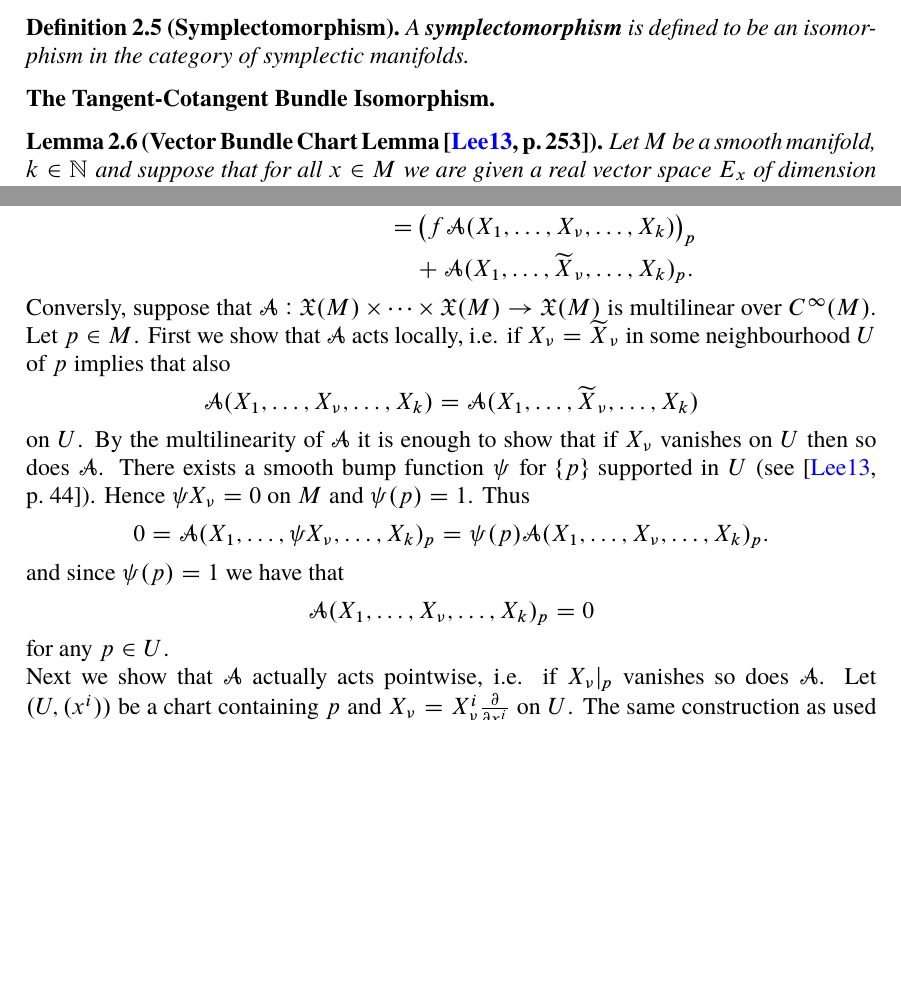
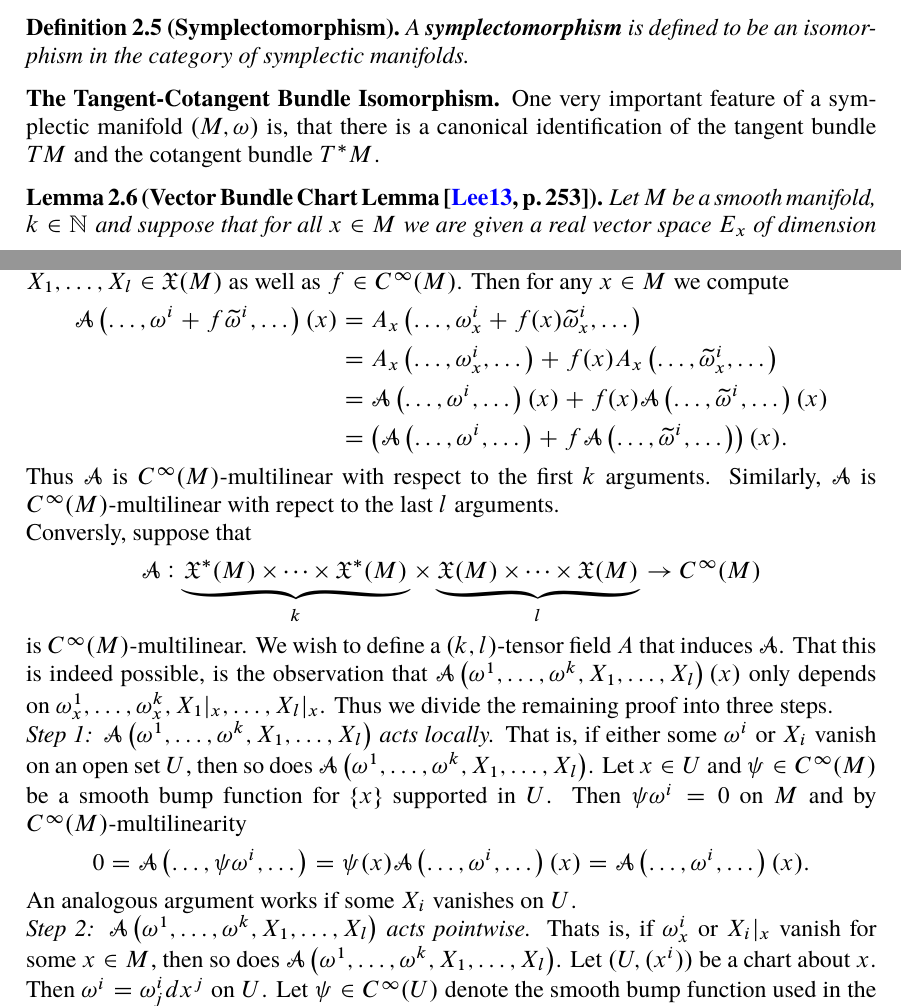
Before and after one commit to TheGeekGreek/autumn_18, a LaTeX thesis (classical_mechanics/main.tex, which reads classical_mechanics/symplectic_geometry.tex, classical_mechanics/tensor_fields.tex): two parts of pages 23 and 29 of 32, joined at a grey line, cut so that both start at the same text, the shorter picture padded with empty space. The pictures show the PDF file classical_mechanics/main.pdf that the author committed with the source.

Commit message:
tensor characterisation lemma done

```diff
--- a/classical_mechanics/symplectic_geometry.tex
+++ b/classical_mechanics/symplectic_geometry.tex
@@ -30,6 +30,8 @@ Recall that a form $\omega$ on a smooth manifold $M$ is said to be \emph{closed}
 \end{definition}
 
 \subsection*{The Tangent-Cotangent Bundle Isomorphism}
+One very important feature of a symplectic manifold $(M,\omega)$ is, that there is a canonical identification of the tangent bundle $TM$ and the cotangent bundle $T^*M$.
+
 %Input tensor fields
 \input{tensor_fields.tex}
 
--- a/classical_mechanics/tensor_fields.tex
+++ b/classical_mechanics/tensor_fields.tex
@@ -192,40 +192,46 @@ Then it is easy to verify that
 \noindent holds on $U$. Thus by assumption, each component function is smooth.
 \end{proof}
 
-\begin{theorem}[Tensor Characterization Lemma]
-A mapping
+Part (d) of the smoothness criteria for tensor fields \ref{prop:smoothness_criteria_for_tensor_fields} implies that for any tensor field $A \in \Gamma\del[1]{T^{(k,l)}TM}$ there is a mapping
 \begin{equation*}
-\underbrace{\mathfrak{X}(M) \times \dots \times \mathfrak{X}(M)}_{k} \to C^\infty(M) \qquad \text{or} \qquad \underbrace{\mathfrak{X}(M) \times \dots \times \mathfrak{X}(M)}_{k} \to \mathfrak{X}(M)
+	\mathcal{A} : \undercbrace{\mathfrak{X}^*(M) \times \dots \times \mathfrak{X}^*(M)}_{k} \times \undercbrace{\mathfrak{X}(M) \times \dots \times \mathfrak{X}(M)}_{l} \to C^\infty(M)
 \end{equation*}
-\noindent is induced by an element of $\Gamma(T^{(0,k)}TM)$ or $\Gamma(T^{(1,k)}TM)$, respectively, if and only if they are multilinear over $C^\infty(M)$.
-\label{thm:tensor_char}
+\noindent defined by
+\begin{equation*}
+	\del[1]{\omega^1,\dots,\omega^k,X_1,\dots,X_l} \mapsto \mathcal{A}\del[1]{\omega^1,\dots,\omega^k,X_1,\dots,X_l}.
+\end{equation*}
+We will call this mapping the \bld{map induced by the tensor field $A$}.
+
+\begin{theorem}[{Tensor Field Characterisation Lemma \cite[318]{lee:smooth_manifolds:2013}}]
+	\label{thm:tensor_field_characterisation_lemma}
+	Let $M$ be a smooth manifold and $k,l \in \mathbb{N}$. A mapping
+\begin{equation*}
+	\mathcal{A}: \undercbrace{\mathfrak{X}^*(M) \times \dots \times \mathfrak{X}^*(M)}_{k} \times \undercbrace{\mathfrak{X}(M) \times \dots \times \mathfrak{X}(M)}_{l} \to C^\infty(M)
+	\end{equation*}
+	\noindent is induced by a $(k,l)$-tensor field if and only if $\mathcal{A}$ is multilinear over $C^\infty(M)$.
 \end{theorem}
 
 \begin{proof}
-We are proving only the second statement. Any element in $\Gamma(T^{(1,k)}TM)$ induces a mapping $\mathfrak{X}(M) \times \dots \times \mathfrak{X}(M) \to \mathfrak{X}(M)$ by part (c) of the smoothness criteria for tensor fields \ref{prop:smoothness_tensor}. Thus we have to show that $\mathcal{A}$ is multilinear over $C^\infty(M)$. Let $f \in C^\infty(M)$ and $X_\nu,\widetilde{X}_\nu \in \mathfrak{X}(M)$, $\nu = 1,\dots,k$. Then for any $p \in M$ we have that
+	Suppose $\mathcal{A}$ is induced by a $(k,l)$-tensor field $A$. Let $\omega^1,\dots,\omega^k,\wtilde{\omega}^i \in \mathfrak{X}^*(M)$ and $X_1,\dots,X_l \in \mathfrak{X}(M)$ as well as $f \in C^\infty(M)$. Then for any $x \in M$ we compute
 	\begin{align*}
-\mathcal{A}(X_1,\dots,fX_\nu + \widetilde{X}_\nu,\dots,X_k)_p =& A_p(X_1\vert_p,\dots,(fX_\nu + \widetilde{X}_\nu)_p,\dots,X_k\vert_p)\\
-=& A_p(X_1\vert_p,\dots,f(p)X_\nu\vert_p + \widetilde{X}_\nu\vert_p,\dots,X_k\vert_p)\\
-=& f(p)A_p(X_1\vert_p,\dots,X_\nu\vert_p ,\dots,X_k\vert_p)\\
-& + A_p(X_1\vert_p,\dots,\widetilde{X}_\nu\vert_p,\dots,X_k\vert_p)\\
-=& f(p) \mathcal{A}(X_1,\dots,X_\nu,\dots,X_k)_p\\
-& + \mathcal{A}(X_1,\dots,\widetilde{X}_\nu,\dots,X_k)_p\\
-=& \del[1]{f \mathcal{A}(X_1,\dots,X_\nu,\dots,X_k)}_p \\
-& + \mathcal{A}(X_1,\dots,\widetilde{X}_\nu,\dots,X_k)_p.
+		\mathcal{A}\del[1]{\dots,\omega^i + f\wtilde{\omega}^i,\dots}(x) &= A_x\del[1]{\dots,\omega^i_x + f(x)\wtilde{\omega}^i_x,\dots}\\
+		&= A_x\del[1]{\dots,\omega^i_x,\dots} + f(x)A_x\del[1]{\dots,\wtilde{\omega}^i_x,\dots}\\
+		&= \mathcal{A}\del[1]{\dots,\omega^i,\dots}(x) + f(x)\mathcal{A}\del[1]{\dots,\wtilde{\omega}^i,\dots}(x)\\
+		&= \del[1]{\mathcal{A}\del[1]{\dots,\omega^i,\dots} + f\mathcal{A}\del[1]{\dots,\wtilde{\omega}^i,\dots}}(x).
 	\end{align*}
-Conversly, suppose that $\mathcal{A}: \mathfrak{X}(M) \times \dots \times \mathfrak{X}(M) \to \mathfrak{X}(M)$ is multilinear over $C^\infty(M)$. Let $p \in M$. First we show that $\mathcal{A}$ acts locally, i.e. if $X_\nu = \widetilde{X}_\nu$ in some neighbourhood $U$ of $p$ implies that also
+	Thus $\mathcal{A}$ is $C^\infty(M)$-multilinear with respect to the first $k$ arguments. Similarly, $\mathcal{A}$ is $C^\infty(M)$-multilinear with repect to the last $l$ arguments.\\
+Conversly, suppose that
 	\begin{equation*}
-\mathcal{A}(X_1,\dots,X_\nu,\dots,X_k) = \mathcal{A}(X_1,\dots,\widetilde{X}_\nu,\dots,X_k)
+		\mathcal{A}: \undercbrace{\mathfrak{X}^*(M) \times \dots \times \mathfrak{X}^*(M)}_{k} \times \undercbrace{\mathfrak{X}(M) \times \dots \times \mathfrak{X}(M)}_{l} \to C^\infty(M)
 	\end{equation*}
-\noindent on $U$. By the multilinearity of $\mathcal{A}$ it is enough to show that if $X_\nu$ vanishes on $U$ then so does $\mathcal{A}$. There exists a smooth bump function $\psi$ for $\cbr[0]{p}$ supported in $U$ (see \cite[44]{lee:smooth_manifolds:2013}). Hence $\psi X_\nu = 0$ on $M$ and $\psi(p) = 1$. Thus
-\begin{align*}
-0 = \mathcal{A}(X_1,\dots,\psi X_\nu,\dots,X_k)_p = \psi(p)\mathcal{A}(X_1,\dots,X_\nu,\dots,X_k)_p.
-\end{align*}
-\noindent and since $\psi(p) = 1$ we have that
+	\noindent is $C^\infty(M)$-multilinear. We wish to define a $(k,l)$-tensor field $A$ that induces $\mathcal{A}$. That this is indeed possible, is the observation that $\mathcal{A}\del[1]{\omega^1,\dots,\omega^k,X_1,\dots,X_l}(x)$ only depends on $\omega^1_x,\dots,\omega^k_x,X_1\vert_x,\dots,X_l\vert_x$. Thus we divide the remaining proof into three steps.\\
+	\emph{Step 1: $\mathcal{A}\del[1]{\omega^1,\dots,\omega^k,X_1,\dots,X_l}$ acts locally.} That is, if either some $\omega^i$ or $X_i$ vanish on an open set $U$, then so does $\mathcal{A}\del[1]{\omega^1,\dots,\omega^k,X_1,\dots,X_l}$. Let $x \in U$ and $\psi \in C^\infty(M)$ be a smooth bump function for $\cbr{x}$ supported in $U$. Then $\psi\omega^i = 0$ on $M$ and by $C^\infty(M)$-multilinearity
 	\begin{equation*}
-\mathcal{A}(X_1,\dots,X_\nu,\dots,X_k)_p = 0
+		0 = \mathcal{A}\del[1]{\dots,\psi\omega^i,\dots} = \psi(x)\mathcal{A}\del[1]{\dots,\omega^i,\dots}(x) = \mathcal{A}\del[1]{\dots,\omega^i,\dots}(x).
 	\end{equation*}
-\noindent for any $p \in U$.\\
-Next we show that $\mathcal{A}$ actually acts pointwise, i.e. if $X_\nu\vert_p$ vanishes so does $\mathcal{A}$. Let $(U,(x^i))$ be a chart containing $p$ and $X_\nu = X_\nu^i \frac{\partial}{\partial x^i}$ on $U$. The same construction as used showing the implication (c)$\Rightarrow$(d) in the proof of proposition \ref{prop:smoothness_tensor} yields the existence of $f^1,\dots,f^n \in C^\infty(M)$ and $\widetilde{X}_1,\dots,\widetilde{X}_n \in \mathfrak{X}(M)$ such that $f^i = X_\nu^i$ and $\widetilde{X}_i = \frac{\partial}{\partial x^i}$ on a neighbourhood $V \subseteq U$ of $p$. Thus by the previous localization, we get that
+	An analogous argument works if some $X_i$ vanishes on $U$.\\
+	\emph{Step 2: $\mathcal{A}\del[1]{\omega^1,\dots,\omega^k,X_1,\dots,X_l}$ acts pointwise.} Thats is, if $\omega^i_x$ or $X_i\vert_x$ vanish for some $x \in M$, then so does $\mathcal{A}\del[1]{\omega^1,\dots,\omega^k,X_1,\dots,X_l}$. Let $(U,(x^i))$ be a chart about $x$. Then $\omega^i = \omega_j^i dx^j$ on $U$. Let $\psi \in C^\infty(U)$ denote the smooth bump function used in the proof of part (d) $\Rightarrow$ (e) of the smoothness criteria for tensor fields \ref{prop:smoothness_criteria_for_tensor_fields}. Define
 	\begin{equation*}
-\mathcal{A}(X_1,\dots,X_\nu,\dots,X_k) = \mathcal{A}(X_1,\dots,f^i\widetilde{X}_i,\dots,X_k) = f^i\mathcal{A}(X_1,\dots,\widetilde{X}_i,\dots,X_k)
+		\varepsilon^j := \ccases{
+			\psi(x)dx^j\vert_x & x \in U,\\
+			0_x & x \in M \setminus \supp \psi,
@@ -234 +245,2 @@ Next we show that $\mathcal{A}$ actually acts pointwise, i.e. if $X_\nu\vert_p$
 	\begin{equation*}
+		\mathcal{A}\del[1]{\dots,\omega^i,\dots} = f^i_j\mathcal{A}\del[1]{\dots,\varepsilon^j,\dots}
@@ -236,3 +247,21 @@ A_p(v_1,\dots,v_k) := \mathcal{A}(V_1,\dots,V_k)(p)
 	\end{equation*}
-\noindent where $V_1,\dots,V_k \in \mathfrak{X}(M)$ are any extensions of $v_1,\dots,v_k \in T_pM$ (see \cite[177]{lee:smooth_manifolds:2013}). By the above, the choice of the extensions does not matter and the resulting rough section is smooth by proposition \ref{prop:smoothness_tensor} part (c), hence $A \in \Gamma(T^{(1,k)}TM)$.
+	\noindent on a neighbourhood of $x$. But since $\omega^i_x$ vanishes so does each $\omega^i_j(x)$. Hence
+	\begin{equation*}
+		\mathcal{A}\del[1]{\dots,\omega^i,\dots}(x) = f^i_j(x)\mathcal{A}\del[1]{\dots,\varepsilon^j,\dots}(x) = \omega^i_j(x)\mathcal{A}\del[1]{\dots,\varepsilon^j,\dots}(x) = 0.
+	\end{equation*}
+	An analogous argument works if some $X_i\vert_x$.\\
+	\emph{Step 3: Definition of the $(k,l)$-tensor field $A$ inducing $\mathcal{A}$.} Let $x \in M$, $\omega^1,\dots,\omega^k \in T_x^*M$ and $v_1,\dots,v_l \in T_xM$. Suppose that $\wtilde{\omega}^1,\dots,\wtilde{\omega}^k \in \mathfrak{X}^*(M)$ and $\wtilde{X}_1,\dots,\wtilde{X}_l \in \mathfrak{X}(M)$ are any extensions, respectively. That is, $\wtilde{\omega}^i_x = \omega^i$ and $\wtilde{X}_i\vert_x = v_i$. They do always exist, since in a chart $(U,(x^i))$ we may write
+	\begin{equation*}
+		\omega^i = \omega^i_j dx^j\vert_x \qquad \text{and} \qquad v_i = v_i^j \frac{\partial}{\partial x^j}\bigg\vert_x
+	\end{equation*}
+	\noindent and so using a smooth bump function for $\cbr{x}$ supported in $U$ we can construct global maps as in step 2 if we consider the components as constant functions. Now define
+	\begin{equation}
+		\label{eq:def_A}
+		A_x\del[1]{\omega^1,\dots,\omega^k,v_1,\dots,v_l} := \mathcal{A}\del[1]{\wtilde{\omega}^1,\dots,\wtilde{\omega}^k,\wtilde{X}_1,\dots,\wtilde{X}_l}(x).
+	\end{equation}
+	This is well-defined by step 2. Now if $\omega^1,\dots,\omega^k \in \mathfrak{X}^*(M)$ and $X_1,\dots,X_l \in \mathfrak{X}(M)$, we have that
+	\begin{equation*}
+		\mathcal{A}\del[1]{\omega^1,\dots,\omega^k,X_1,\dots,X_l}(x) = A_x\del[1]{\omega^1_x,\dots,\omega^k_x,X_1\vert_x,\dots,X_l\vert_x},
+	\end{equation*}
+	\noindent since $\omega^i$ and $X_i$ are extensions of $\omega^i_x$ and $X_i\vert_x$, respectively, for all $x \in M$. So the assumption that $\mathcal{A}$ takes values in the space of smooth functions $C^\infty(M)$ together with part (d) of the smoothness criteria for tensor fields \ref{prop:smoothness_criteria_for_tensor_fields} yields that $A$ is a smooth $(k,l)$-tensor field which moreover induces $\mathcal{A}$.
 \end{proof}
```
Also changed, not shown: classical_mechanics/main.pdf, classical_mechanics/symplectic_geometry.tex (1 more changed lines), classical_mechanics/tensor_fields.tex (10 more changed lines). Lines whose indentation alone changed are shown as unchanged.
